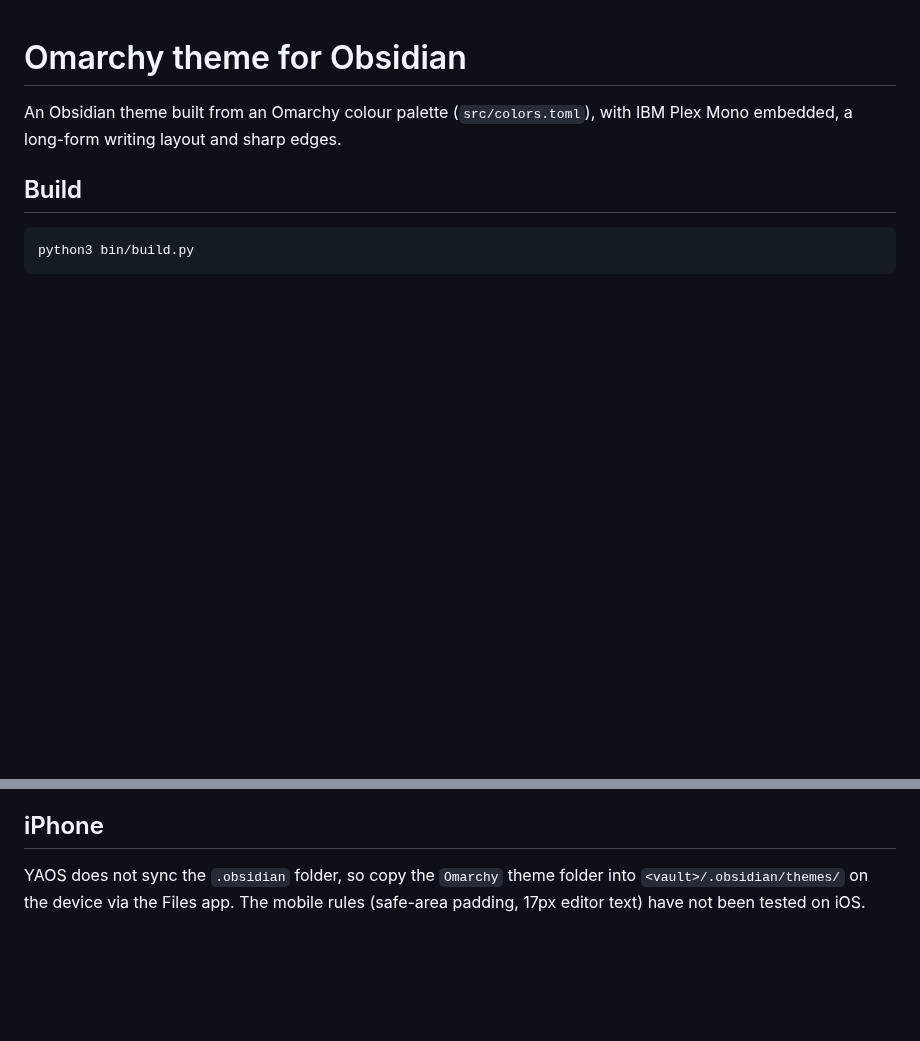
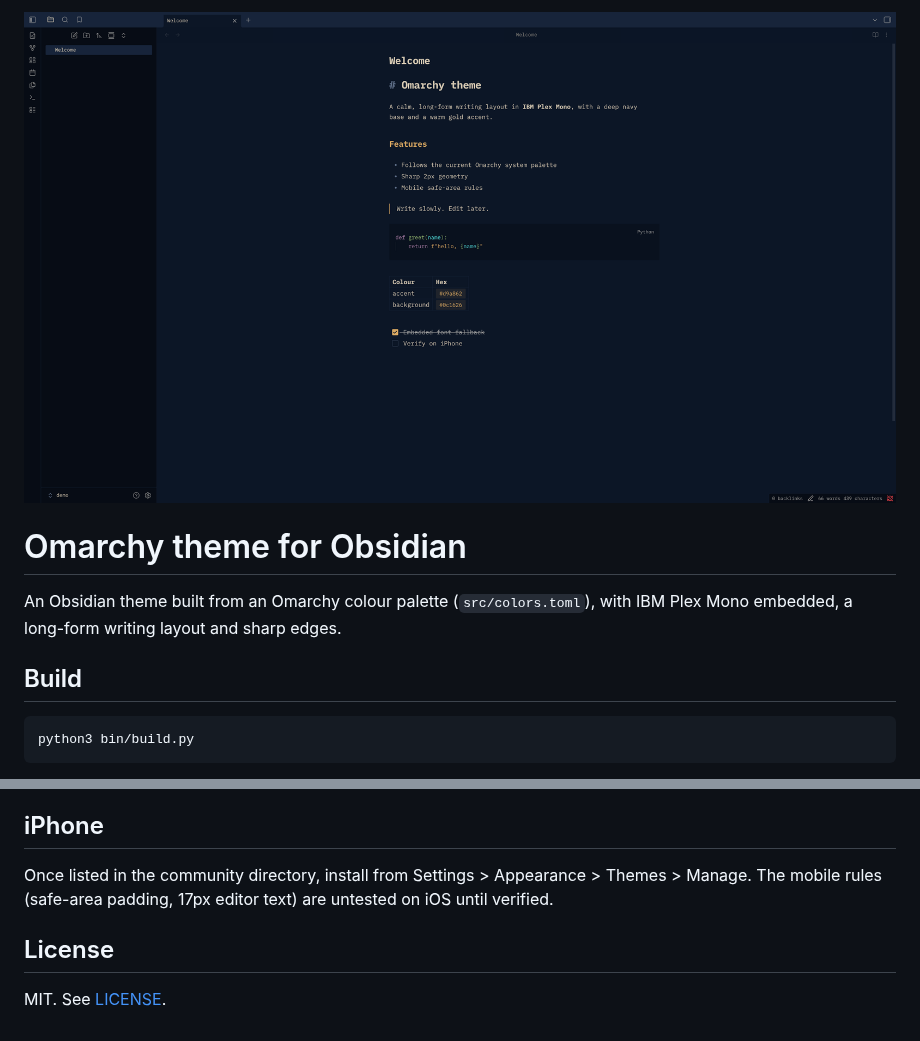
Before and after one commit to sonlndv/obsidian-omarchy-theme, a Markdown page: README.md, 2 parts joined by grey strips. Drawn GitHub-style; pictures changed too: screenshot.png (added); blank space fills up the shorter version.

Commit message:
Add LICENSE, README directory notes, screenshot

```diff
--- a/README.md
+++ b/README.md
@@ -1,3 +1,5 @@
+![Omarchy theme](screenshot.png)
+
 # Omarchy theme for Obsidian
 
 An Obsidian theme built from an Omarchy colour palette (`src/colors.toml`),
@@ -21,6 +23,10 @@ then choose **Omarchy** under Settings → Appearance → Themes.
 
 ## iPhone
 
-YAOS does not sync the `.obsidian` folder, so copy the `Omarchy` theme folder
-into `<vault>/.obsidian/themes/` on the device via the Files app. The mobile
-rules (safe-area padding, 17px editor text) have not been tested on iOS.
+Once listed in the community directory, install from Settings > Appearance >
+Themes > Manage. The mobile rules (safe-area padding, 17px editor text) are
+untested on iOS until verified.
+
+## License
+
+MIT. See [LICENSE](LICENSE).
```
Also changed, not shown: 1 other file.
